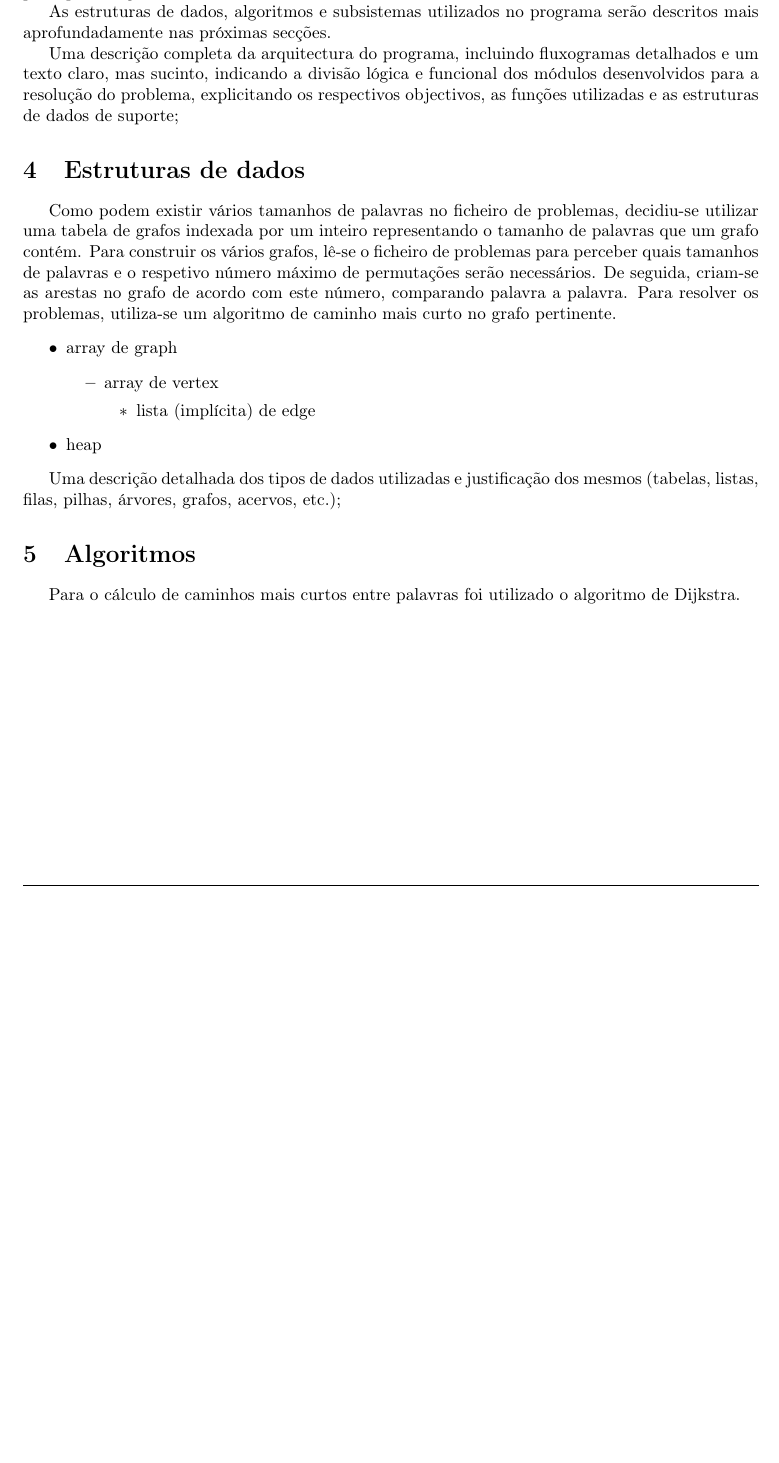
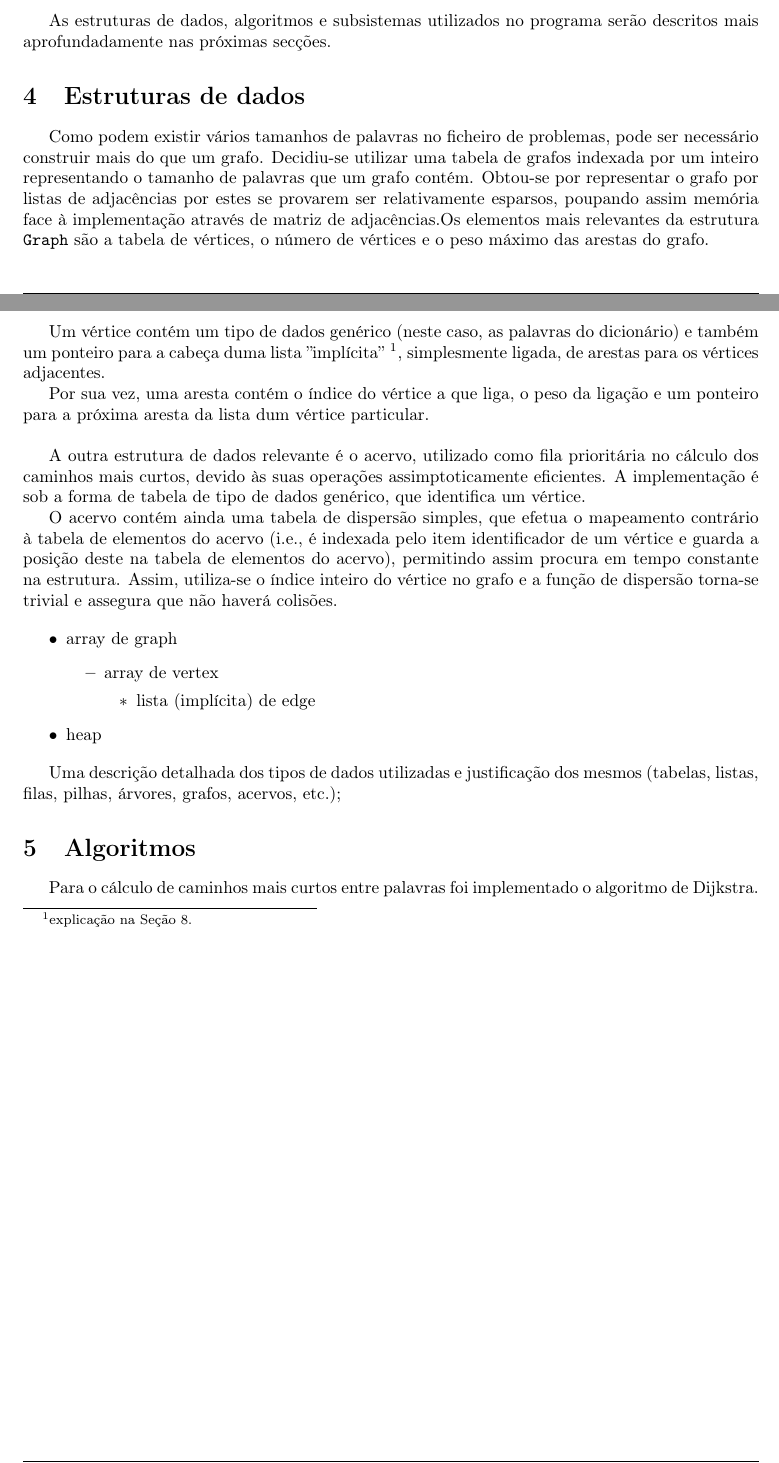
Before and after one commit to pineman/wordmorph, a LaTeX document (rel/rel.tex): part of page 3 of 7 before the commit and two parts of pages 5 and 6 of 10 after it, the two joined at a grey line, cut so that both start at the same text, the shorter picture padded with empty space. Compiled offline with pdfLaTeX.

```diff
--- a/rel/rel.tex
+++ b/rel/rel.tex
@@ -20,9 +20,17 @@
 \usepackage{listings}
 \usepackage{color}
 \usepackage{textcomp}
+\usepackage{hyperref}
+\hypersetup{
+    colorlinks,
+    citecolor=black,
+    filecolor=black,
+    linkcolor=black,
+    urlcolor=black
+}
 \newcommand\showdiv[1]{\overline{\smash{\hstretch{.5}{)}\mkern-3.2mu\hstretch{.5}{)}}#1}}
 \newcommand\ph[1]{\textcolor{white}{#1}}
-\newcommand\tu[1]{\textunderscore}
+\newcommand\tu[0]{\textunderscore}
 
 
 \definecolor{dkgreen}{rgb}{0,0.6,0}
@@ -130,16 +143,21 @@
 
 	\par
 	As estruturas de dados, algoritmos e subsistemas utilizados no programa serão descritos mais aprofundadamente nas próximas secções.
-	\par
-	Uma descrição completa da arquitectura do programa, incluindo fluxogramas
-detalhados e um texto claro, mas sucinto, indicando a divisão lógica e funcional dos
-módulos desenvolvidos para a resolução do problema, explicitando os respectivos
-objectivos, as funções utilizadas e as estruturas de dados de suporte;
 
 
 \section{Estruturas de dados}
 	\par
-	Como podem existir vários tamanhos de palavras no ficheiro de problemas, decidiu-se utilizar uma tabela de grafos indexada por um inteiro representando o tamanho de palavras que um grafo contém. Para construir os vários grafos, lê-se o ficheiro de problemas para perceber quais tamanhos de palavras e o respetivo número máximo de permutações serão necessários. De seguida, criam-se as arestas no grafo de acordo com este número, comparando palavra a palavra. Para resolver os problemas, utiliza-se um algoritmo de caminho mais curto no grafo pertinente.
+	Como podem existir vários tamanhos de palavras no ficheiro de problemas, pode ser necessário construir mais do que um grafo. Decidiu-se utilizar uma tabela de grafos indexada por um inteiro representando o tamanho de palavras que um grafo contém. Obtou-se por representar o grafo por listas de adjacências por estes se provarem ser relativamente esparsos, poupando assim memória face à implementação através de matriz de adjacências.Os elementos mais relevantes da estrutura \texttt{Graph} são a tabela de vértices, o número de vértices e o peso máximo das arestas do grafo.
+	\par
+	Um vértice contém um tipo de dados genérico (neste caso, as palavras do dicionário) e também um ponteiro para a cabeça duma lista ''implícita'' \footnote{explicação na \autoref{sec:analise}.}, simplesmente ligada, de arestas para os vértices adjacentes.
+	\par
+	Por sua vez, uma aresta contém o índice do vértice a que liga, o peso da ligação e um ponteiro para a próxima aresta da lista dum vértice particular.
+	\par\null\par
+	A outra estrutura de dados relevante é o acervo, utilizado como fila prioritária no cálculo dos caminhos mais curtos, devido às suas operações assimptoticamente eficientes. A implementação é sob a forma de tabela de tipo de dados genérico, que identifica um vértice.
+	\par
+	O acervo contém ainda uma tabela de dispersão simples, que efetua o mapeamento contrário à tabela de elementos do acervo (i.e., é indexada pelo item identificador de um vértice e guarda a posição deste na tabela de elementos do acervo), permitindo assim procura em tempo constante na estrutura. Assim, utiliza-se o índice inteiro do vértice no grafo e a função de dispersão torna-se trivial e assegura que não haverá colisões.
+
+	% TODO: pensei num diagramazinho
 	\begin{itemize}
 		\item array de graph
 		\begin{itemize}
@@ -155,6 +173,5 @@
 	Uma descrição detalhada dos tipos de dados utilizadas e justificação dos mesmos
 (tabelas, listas, filas, pilhas, árvores, grafos, acervos, etc.);
 
+
 \section{Algoritmos}
-			Para o cálculo de caminhos mais curtos entre palavras foi utilizado
-			o algoritmo de Dijkstra.
@@ -165 +178 @@
-			\end{figure}
+	Para o cálculo de caminhos mais curtos entre palavras foi implementado o algoritmo de Dijkstra.
@@ -166,3 +183,4 @@
+	\end{figure}
 
 	\begin{itemize}
 		\item dijkstra
```
Also changed, not shown: rel/flowcharts/dijkstra.eps, rel/flowcharts/main.eps (added), rel/flowcharts/read_dic.eps (added), rel/flowcharts/solve_pal.eps (added), rel/rel.tex (34 more changed lines), 2 other files.
